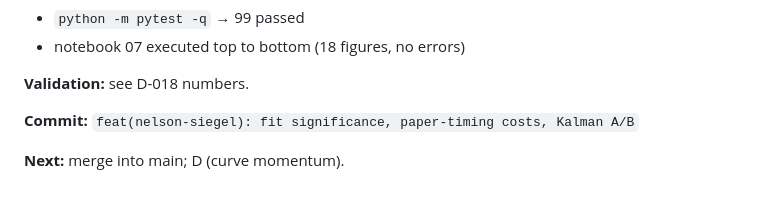
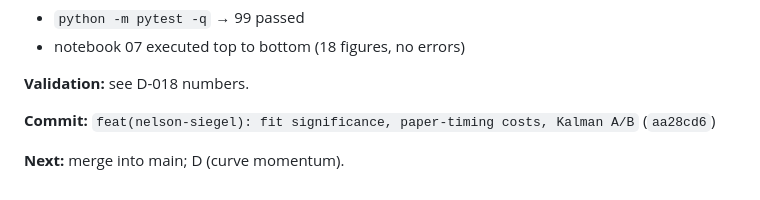
Before and after one commit to TianTian20021211/SystematicTradingCourse, a Markdown page: docs/logs/AGENT_LOG.md, the part around the change. GitHub-like rendering.

Commit message:
docs(logs): record E follow-up commit hash
Co-Authored-By: Claude Opus 5.5 <noreply@anthropic.com>

```diff
--- a/docs/logs/AGENT_LOG.md
+++ b/docs/logs/AGENT_LOG.md
@@ -1606,6 +1606,6 @@ Paper timing on the paper sample: 3.55%/yr, Sharpe 2.03; tradable: −0.18%/yr
 
 **Validation:** see D-018 numbers.
 
-**Commit:** `feat(nelson-siegel): fit significance, paper-timing costs, Kalman A/B`
+**Commit:** `feat(nelson-siegel): fit significance, paper-timing costs, Kalman A/B` (`aa28cd6`)
 
 **Next:** merge into main; D (curve momentum).
```
Also changed, not shown: docs/logs/INDEX.md (+1 -1 lines).
